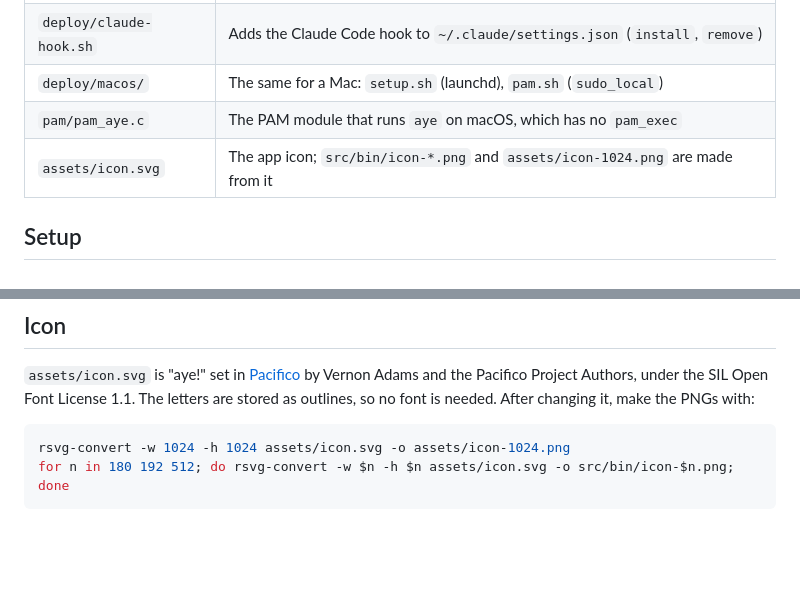
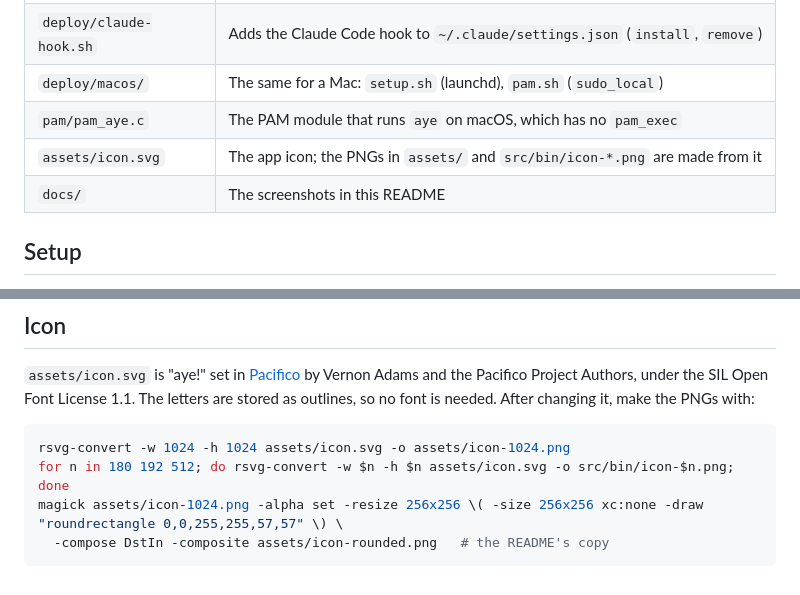
Before and after one commit to scrogson/aye, a Markdown page: README.md, 2 parts joined by grey strips. GitHub-like rendering; blank space fills up the shorter version.

````diff
--- a/README.md
+++ b/README.md
@@ -40,7 +49,8 @@ to the Home Screen. It has three tabs:
 | `deploy/claude-hook.sh` | Adds the Claude Code hook to `~/.claude/settings.json` (`install`, `remove`) |
 | `deploy/macos/` | The same for a Mac: `setup.sh` (launchd), `pam.sh` (`sudo_local`) |
 | `pam/pam_aye.c` | The PAM module that runs `aye` on macOS, which has no `pam_exec` |
-| `assets/icon.svg` | The app icon; `src/bin/icon-*.png` and `assets/icon-1024.png` are made from it |
+| `assets/icon.svg` | The app icon; the PNGs in `assets/` and `src/bin/icon-*.png` are made from it |
+| `docs/` | The screenshots in this README |
 
 ## Setup
 
@@ -276,4 +286,6 @@ changing it, make the PNGs with:
 ```bash
 rsvg-convert -w 1024 -h 1024 assets/icon.svg -o assets/icon-1024.png
 for n in 180 192 512; do rsvg-convert -w $n -h $n assets/icon.svg -o src/bin/icon-$n.png; done
+magick assets/icon-1024.png -alpha set -resize 256x256 \( -size 256x256 xc:none -draw "roundrectangle 0,0,255,255,57,57" \) \
+  -compose DstIn -composite assets/icon-rounded.png   # the README's copy
 ```
````
Also changed, not shown: other parts of README.md (+13 -4 lines), assets/icon-rounded.png (added), docs/activity.png (added), docs/approve-claude.png (added), docs/approve-sudo.png (added).
